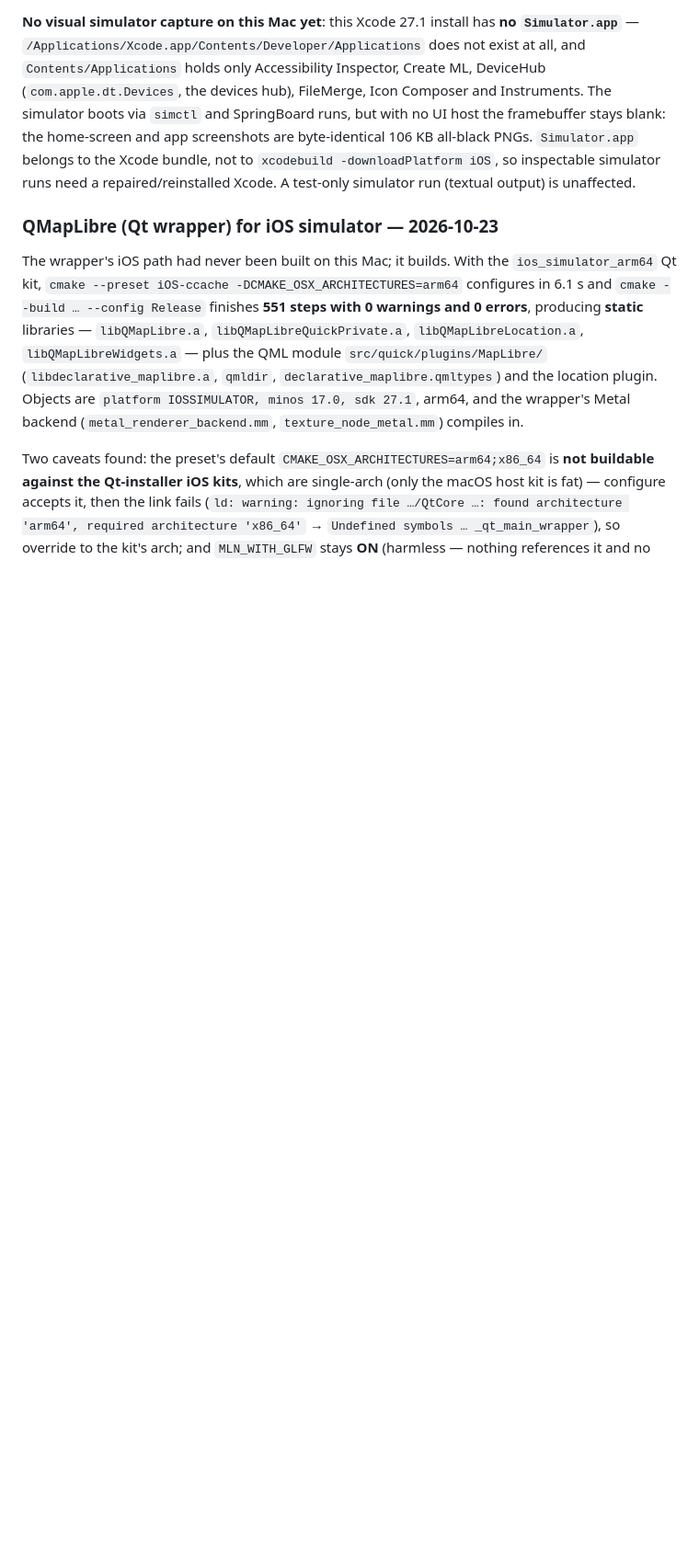
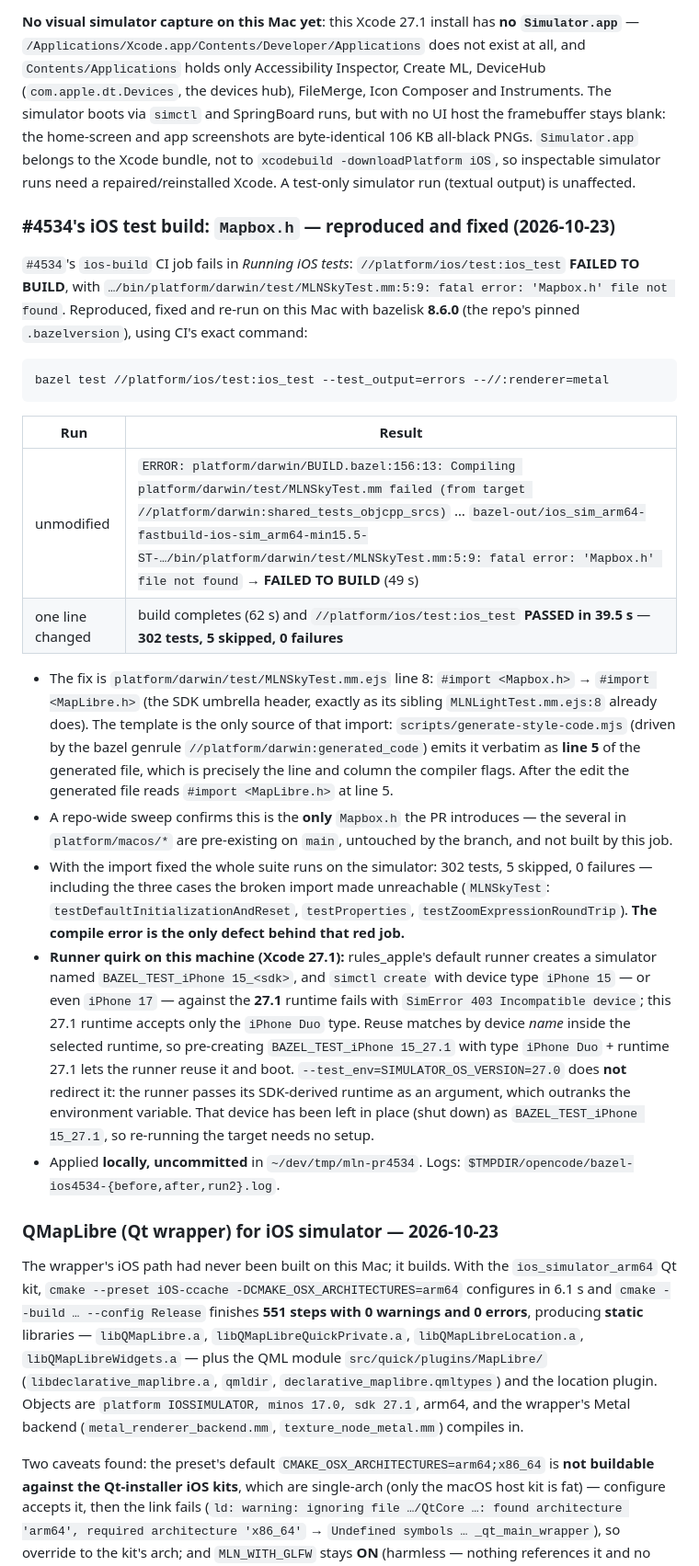
Before and after one commit to JohnDr/MLNGlobeApp, a Markdown page: wiki/verification/macos.md, the part around the change. Shown at 92% size. GitHub-like rendering; blank space fills up the shorter version.

Commit message:
Wiki: #4534's iOS Mapbox.h build failure reproduced and fixed; ios_test green (302/0)

````diff
--- a/wiki/verification/macos.md
+++ b/wiki/verification/macos.md
@@ -262,6 +262,45 @@ are byte-identical 106 KB all-black PNGs. `Simulator.app` belongs to the Xcode b
 `xcodebuild -downloadPlatform iOS`, so inspectable simulator runs need a repaired/reinstalled Xcode. A
 test-only simulator run (textual output) is unaffected.
 
+### #4534's iOS test build: `Mapbox.h` — reproduced and fixed (2026-10-23)
+
+`#4534`'s `ios-build` CI job fails in *Running iOS tests*: `//platform/ios/test:ios_test` **FAILED TO
+BUILD**, with `…/bin/platform/darwin/test/MLNSkyTest.mm:5:9: fatal error: 'Mapbox.h' file not found`.
+Reproduced, fixed and re-run on this Mac with bazelisk **8.6.0** (the repo's pinned `.bazelversion`), using
+CI's exact command:
+
+```bash
+bazel test //platform/ios/test:ios_test --test_output=errors --//:renderer=metal
+```
+
+| Run | Result |
+|---|---|
+| unmodified | `ERROR: platform/darwin/BUILD.bazel:156:13: Compiling platform/darwin/test/MLNSkyTest.mm failed (from target //platform/darwin:shared_tests_objcpp_srcs)` … `bazel-out/ios_sim_arm64-fastbuild-ios-sim_arm64-min15.5-ST-…/bin/platform/darwin/test/MLNSkyTest.mm:5:9: fatal error: 'Mapbox.h' file not found` → **FAILED TO BUILD** (49 s) |
+| one line changed | build completes (62 s) and `//platform/ios/test:ios_test` **PASSED in 39.5 s** — **302 tests, 5 skipped, 0 failures** |
+
+- The fix is `platform/darwin/test/MLNSkyTest.mm.ejs` line 8: `#import <Mapbox.h>` → `#import <MapLibre.h>`
+  (the SDK umbrella header, exactly as its sibling `MLNLightTest.mm.ejs:8` already does). The template is
+  the only source of that import: `scripts/generate-style-code.mjs` (driven by the bazel genrule
+  `//platform/darwin:generated_code`) emits it verbatim as **line 5** of the generated file, which is
+  precisely the line and column the compiler flags. After the edit the generated file reads
+  `#import <MapLibre.h>` at line 5.
+- A repo-wide sweep confirms this is the **only** `Mapbox.h` the PR introduces — the several in
+  `platform/macos/*` are pre-existing on `main`, untouched by the branch, and not built by this job.
+- With the import fixed the whole suite runs on the simulator: 302 tests, 5 skipped, 0 failures — including
+  the three cases the broken import made unreachable (`MLNSkyTest`: `testDefaultInitializationAndReset`,
+  `testProperties`, `testZoomExpressionRoundTrip`). **The compile error is the only defect behind that red
+  job.**
+- **Runner quirk on this machine (Xcode 27.1):** rules_apple's default runner creates a simulator named
+  `BAZEL_TEST_iPhone 15_<sdk>`, and `simctl create` with device type `iPhone 15` — or even `iPhone 17` —
+  against the **27.1** runtime fails with `SimError 403 Incompatible device`; this 27.1 runtime accepts only
+  the `iPhone Duo` type. Reuse matches by device *name* inside the selected runtime, so pre-creating
+  `BAZEL_TEST_iPhone 15_27.1` with type `iPhone Duo` + runtime 27.1 lets the runner reuse it and boot.
+  `--test_env=SIMULATOR_OS_VERSION=27.0` does **not** redirect it: the runner passes its SDK-derived runtime
+  as an argument, which outranks the environment variable. That device has been left in place (shut down) as
+  `BAZEL_TEST_iPhone 15_27.1`, so re-running the target needs no setup.
+- Applied **locally, uncommitted** in `~/dev/tmp/mln-pr4534`. Logs:
+  `$TMPDIR/opencode/bazel-ios4534-{before,after,run2}.log`.
+
 ### QMapLibre (Qt wrapper) for iOS simulator — 2026-10-23
 
 The wrapper's iOS path had never been built on this Mac; it builds. With the `ios_simulator_arm64` Qt
````
Also changed, not shown: wiki/runbooks/upstream-contribution-progress.md (+11 -4 lines).
